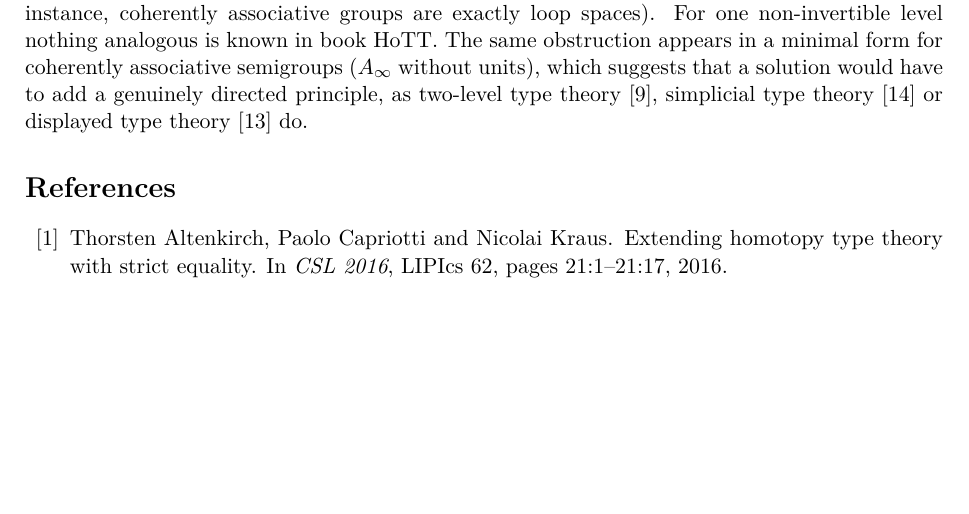
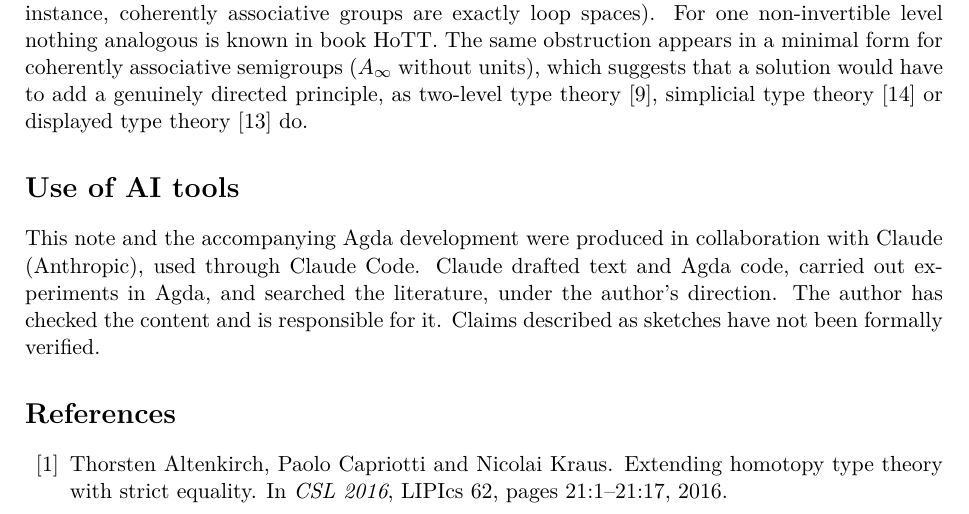
Before and after one commit to txa/sst-new, a LaTeX paper (note/sst-obstruction.tex): part of page 7 of 8, cut so that both start at the same text, the shorter picture padded with empty space. Compiled offline with XeLaTeX; a missing font is replaced by an installed copy or a similar font.

Commit message:
Add a statement on the use of AI tools to the note and the README
Co-Authored-By: Claude Opus 5.5 <noreply@anthropic.com>

```diff
--- a/note/sst-obstruction.tex
+++ b/note/sst-obstruction.tex
@@ -429,6 +429,14 @@ a genuinely directed principle, as two-level type
 theory~\cite{acks-2ltt}, simplicial type theory~\cite{riehl-shulman} or
 displayed type theory~\cite{dtt} do.
 
+\section*{Use of AI tools}
+This note and the accompanying Agda development were produced in
+collaboration with Claude (Anthropic), used through Claude Code. Claude
+drafted text and Agda code, carried out experiments in Agda, and searched the
+literature, under the author's direction. The author has checked the content
+and is responsible for it. Claims described as sketches have not been formally
+verified.
+
 \begin{thebibliography}{99}
 \bibitem{ack-strict}
 Thorsten Altenkirch, Paolo Capriotti and Nicolai Kraus.
```
Also changed, not shown: README.md, note/sst-obstruction.pdf.
